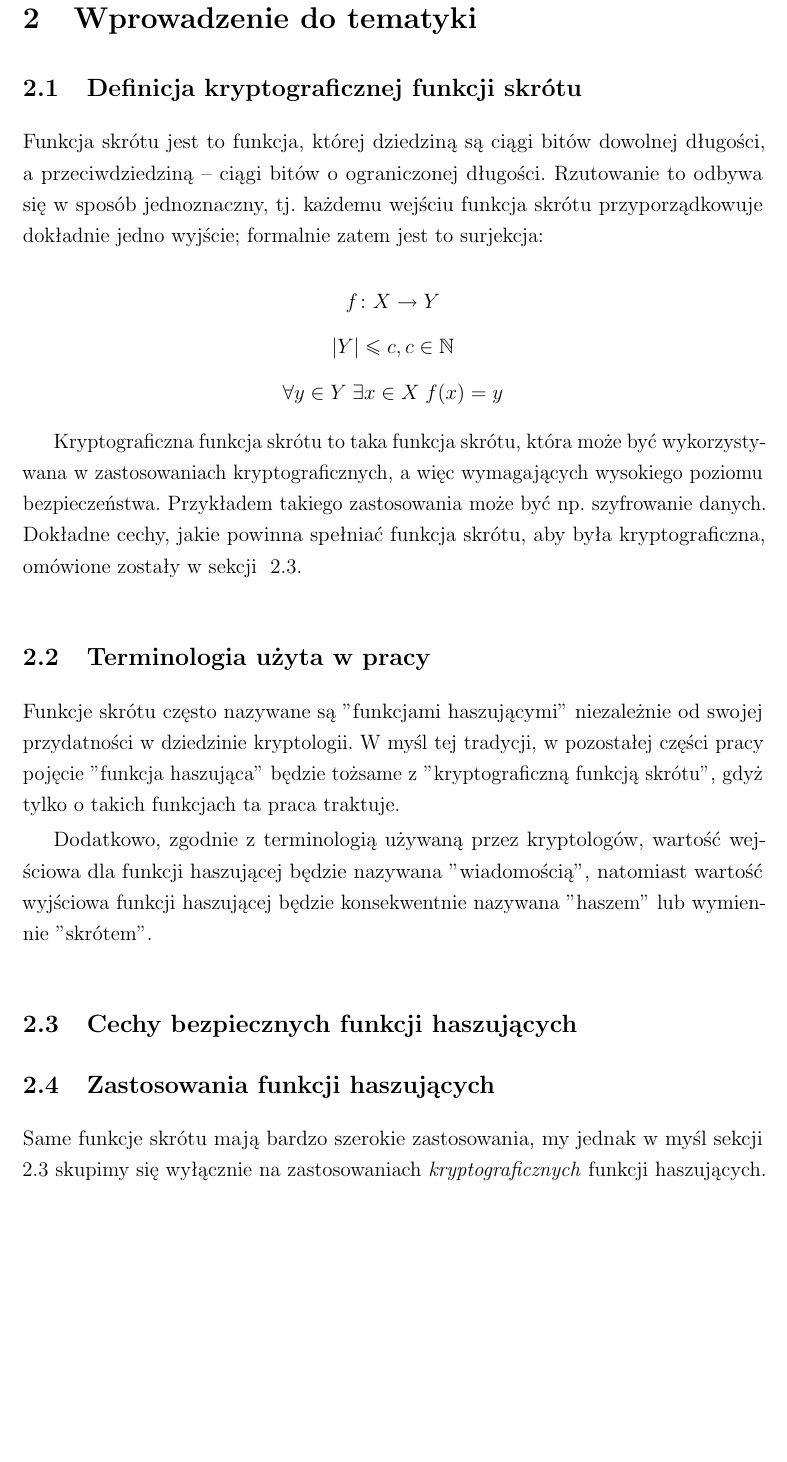
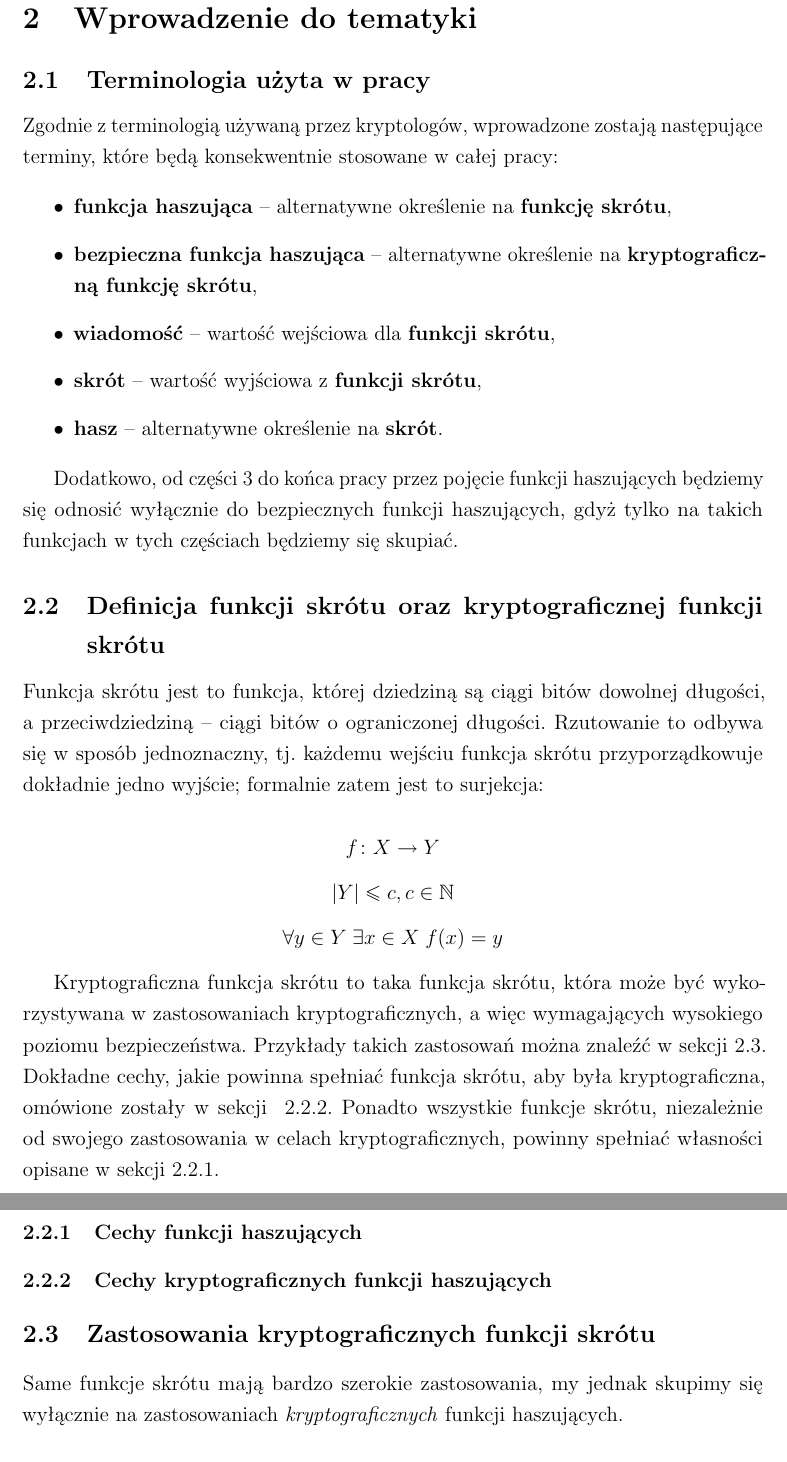
Before and after one commit to rr-/master-thesis, a LaTeX thesis (thesis.tex): part of page 5 of 9 before the commit and two parts of pages 5 and 6 of 10 after it, the two joined at a grey line, cut so that both start at the same text, the shorter picture padded with empty space. Compiled offline with pdfLaTeX.

Commit message:
Refaktoryzacja definicji i terminologii

```diff
--- a/thesis.tex
+++ b/thesis.tex
@@ -104,7 +104,29 @@ w kryptograficznych funkcjach skrótu.
 
 \section{Wprowadzenie do tematyki}
 
-\subsection{Definicja kryptograficznej funkcji skrótu}
+\subsection{Terminologia użyta w pracy}
+
+Zgodnie z terminologią używaną przez kryptologów, wprowadzone zostają
+następujące terminy, które będą konsekwentnie stosowane w całej pracy:
+
+\begin{itemize}
+\item \textbf{funkcja haszująca} -- alternatywne określenie na \textbf{funkcję
+skrótu},
+\item \textbf{bezpieczna funkcja haszująca} -- alternatywne określenie na
+\textbf{kryptograficzną funkcję skrótu},
+\item \textbf{wiadomość} -- wartość wejściowa dla \textbf{funkcji skrótu},
+\item \textbf{skrót} -- wartość wyjściowa z \textbf{funkcji skrótu},
+\item \textbf{hasz} -- alternatywne określenie na \textbf{skrót}.
+\end{itemize}
+
+Dodatkowo, od części \ref{sec:hash_construction} do końca pracy przez pojęcie
+funkcji haszujących będziemy się odnosić wyłącznie do bezpiecznych funkcji
+haszujących, gdyż tylko na takich funkcjach w tych częściach będziemy się
+skupiać.
+
+
+
+\subsection{Definicja funkcji skrótu oraz kryptograficznej funkcji skrótu}
 
 Funkcja skrótu jest to funkcja, której dziedziną są ciągi bitów dowolnej
 długości, a przeciwdziedziną -- ciągi bitów o ograniczonej długości. Rzutowanie
@@ -117,36 +139,30 @@ $$ \forall{y \in Y} \; \exists{x \in X} \; f(x)=y$$
 
 Kryptograficzna funkcja skrótu to taka funkcja skrótu, która może być
 wykorzystywana w zastosowaniach kryptograficznych, a więc wymagających
-wysokiego poziomu bezpieczeństwa. Przykładem takiego zastosowania może być np.
-szyfrowanie danych. Dokładne cechy, jakie powinna spełniać funkcja skrótu, aby
-była kryptograficzna, omówione zostały w sekcji
-~\ref{sec:secure_hash_attributes}.
-
-
-\subsection{Terminologia użyta w pracy}
-
-Funkcje skrótu często nazywane są "funkcjami haszującymi" niezależnie od swojej
-przydatności w dziedzinie kryptologii. W myśl tej tradycji, w pozostałej części
-pracy pojęcie "funkcja haszująca" będzie tożsame z "kryptograficzną funkcją
-skrótu", gdyż tylko o takich funkcjach ta praca traktuje.
-
-Dodatkowo, zgodnie z terminologią używaną przez kryptologów, wartość wejściowa
-dla funkcji haszującej będzie nazywana "wiadomością", natomiast wartość
-wyjściowa funkcji haszującej będzie konsekwentnie nazywana "haszem" lub
-wymiennie "skrótem".
+wysokiego poziomu bezpieczeństwa. Przykłady takich zastosowań można znaleźć w
+sekcji \ref{sec:secure_hash_usages}. Dokładne cechy, jakie powinna spełniać
+funkcja skrótu, aby była kryptograficzna, omówione zostały w sekcji
+~\ref{sec:secure_hash_attributes}. Ponadto wszystkie funkcje skrótu,
+niezależnie od swojego zastosowania w celach kryptograficznych, powinny
+spełniać własności opisane w sekcji \ref{sec:common_hash_attributes}.
 
 
 
-\subsection{Cechy bezpiecznych funkcji haszujących}
+\subsubsection{Cechy funkcji haszujących}
+\label{sec:common_hash_attributes}
+
+
+
+\subsubsection{Cechy kryptograficznych funkcji haszujących}
 \label{sec:secure_hash_attributes}
 
 
 
-\subsection{Zastosowania funkcji haszujących}
+\subsection{Zastosowania kryptograficznych funkcji skrótu}
+\label{sec:secure_hash_usages}
 
-Same funkcje skrótu mają bardzo szerokie zastosowania, my jednak w myśl sekcji
-~\ref{sec:secure_hash_attributes} skupimy się wyłącznie na zastosowaniach
-\emph{kryptograficznych} funkcji haszujących.
+Same funkcje skrótu mają bardzo szerokie zastosowania, my jednak skupimy się
+wyłącznie na zastosowaniach \emph{kryptograficznych} funkcji haszujących.
 
 \subsubsection{Weryfikacja integralności danych}
 \label{sec:usage_integrity_check}
```
Also changed, not shown: thesis.tex (1 more changed lines).
